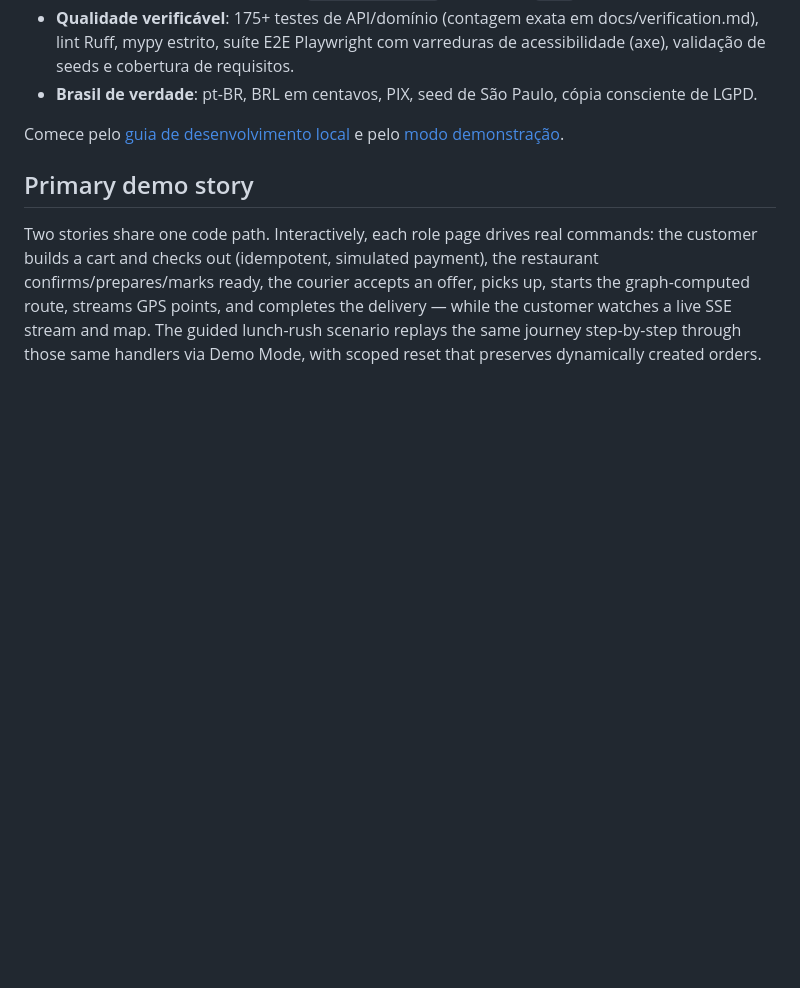
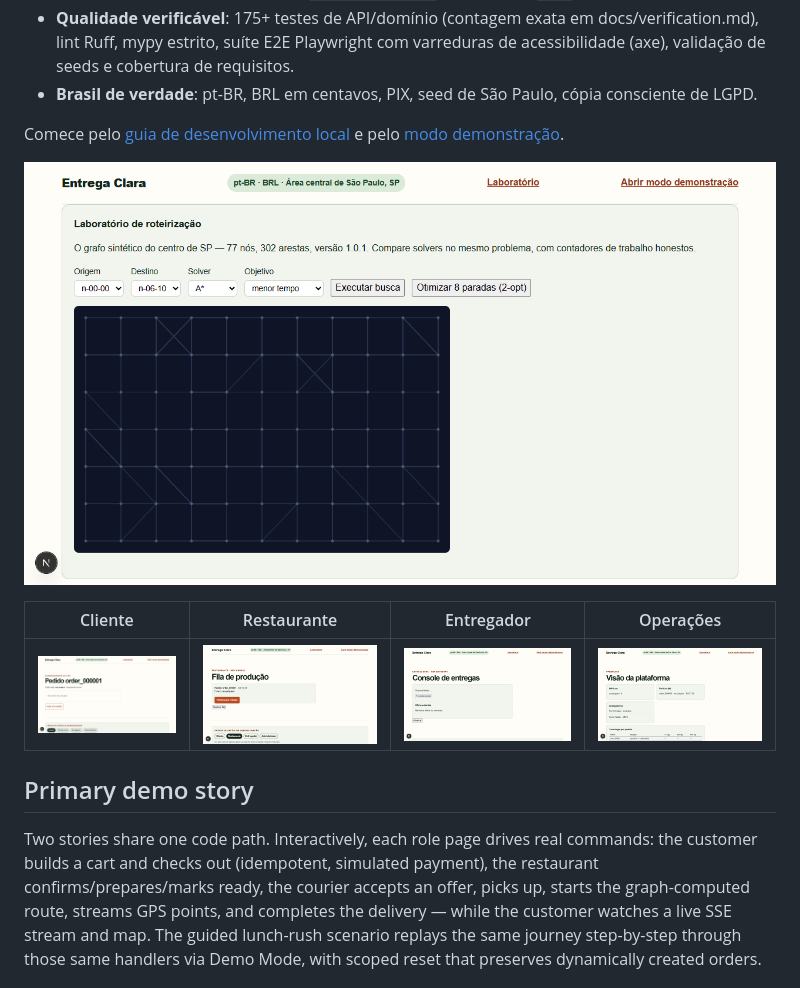
Before and after one commit to FishRaposo/entrega-clara, a Markdown page: README.md, the part around the change. Drawn GitHub-style; pictures changed too: docs/media/courier.png (added), docs/media/customer.png (added), docs/media/lab.png (added); blank space fills up the shorter version.

```diff
--- a/README.md
+++ b/README.md
@@ -14,6 +14,12 @@ Este repositório demonstra, de ponta a ponta e sem dependências externas, o me
 - **Brasil de verdade**: pt-BR, BRL em centavos, PIX, seed de São Paulo, cópia consciente de LGPD.
 
 Comece pelo [guia de desenvolvimento local](docs/runbooks/local-development.md) e pelo [modo demonstração](docs/runbooks/demo-mode.md).
+
+![Laboratório de roteirização — grafo sintético do centro de SP](docs/media/lab.png)
+
+| Cliente | Restaurante | Entregador | Operações |
+| --- | --- | --- | --- |
+| ![customer](docs/media/customer.png) | ![restaurant](docs/media/restaurant.png) | ![courier](docs/media/courier.png) | ![ops](docs/media/operations.png) |
 
 ## Primary demo story
 
```
Also changed, not shown: docs/roadmap/portfolio-improvements.md (+25 -1 lines), docs/verification.md (+5 -3 lines), 12 other files.
